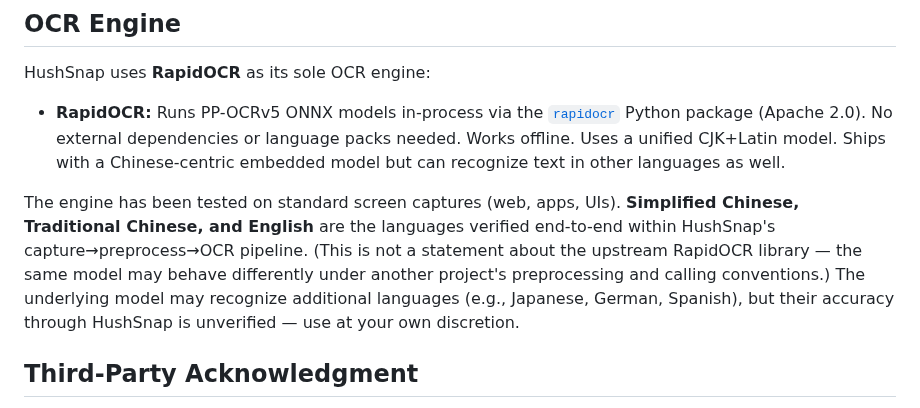
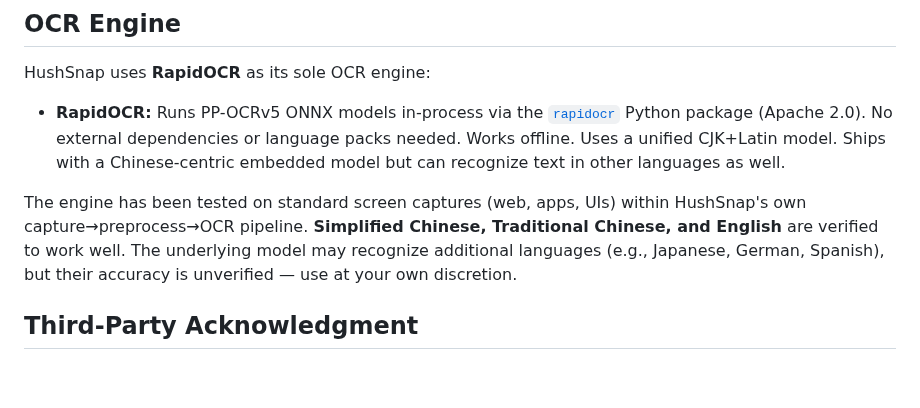
Before and after one commit to tcita/HushSnap, a Markdown page: README.md, the part around the change. Rendered like a GitHub page; blank space fills up the shorter version.

Commit message:
docs: simplify pipeline-scope wording
Co-Authored-By: Claude Opus 4.8 <noreply@anthropic.com>

```diff
--- a/README.md
+++ b/README.md
@@ -12,7 +12,7 @@ HushSnap uses **RapidOCR** as its sole OCR engine:
 
 - **RapidOCR:** Runs PP-OCRv5 ONNX models in-process via the [`rapidocr`](https://github.com/RapidAI/RapidOCR) Python package (Apache 2.0). No external dependencies or language packs needed. Works offline. Uses a unified CJK+Latin model. Ships with a Chinese-centric embedded model but can recognize text in other languages as well.
 
-The engine has been tested on standard screen captures (web, apps, UIs). **Simplified Chinese, Traditional Chinese, and English** are the languages verified end-to-end within HushSnap's capture→preprocess→OCR pipeline. (This is not a statement about the upstream RapidOCR library — the same model may behave differently under another project's preprocessing and calling conventions.) The underlying model may recognize additional languages (e.g., Japanese, German, Spanish), but their accuracy through HushSnap is unverified — use at your own discretion.
+The engine has been tested on standard screen captures (web, apps, UIs) within HushSnap's own capture→preprocess→OCR pipeline. **Simplified Chinese, Traditional Chinese, and English** are verified to work well. The underlying model may recognize additional languages (e.g., Japanese, German, Spanish), but their accuracy is unverified — use at your own discretion.
 
 ## Third-Party Acknowledgment
 
```
